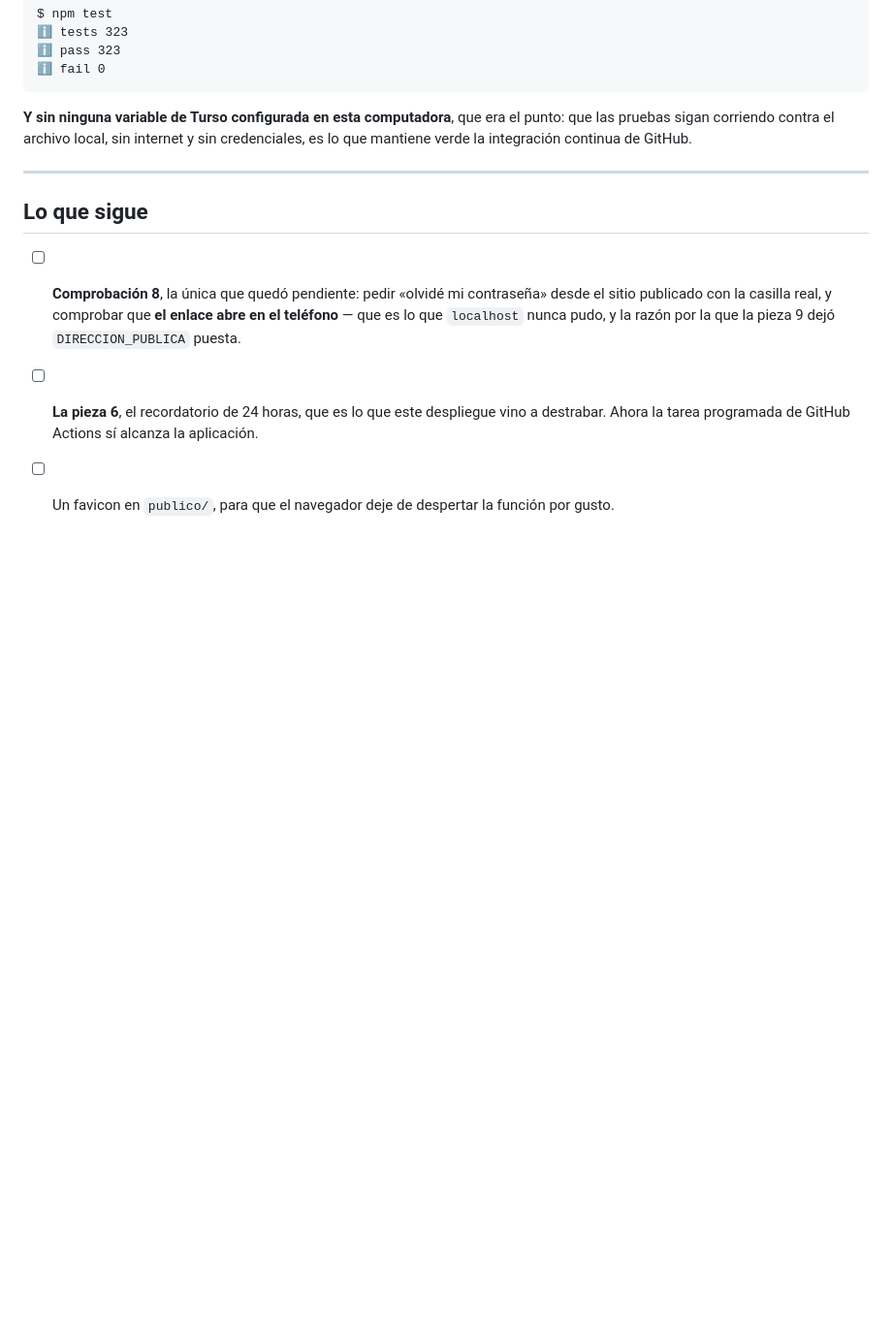
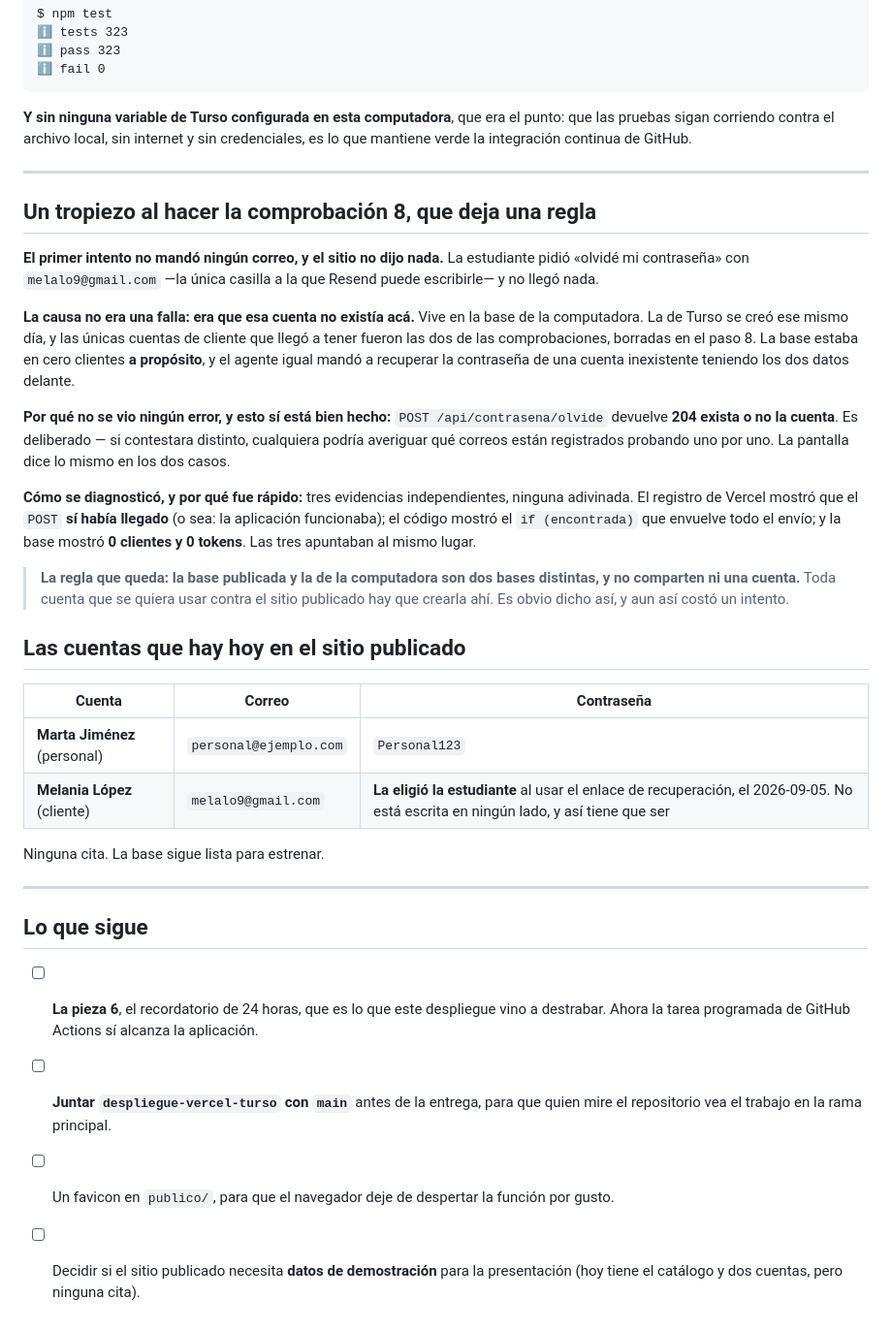
Before and after one commit to melalo/cenfotecProyectoFinalCC, a Markdown page: DESPLIEGUE.md, the part around one of its changes. Shown at 97% size. Rendered like a GitHub page; blank space fills up the shorter version.

Commit message:
DESPLIEGUE.md: la comprobacion 8 pasa, y las dos defensas del hallazgo 21 quedan probadas
El enlace del correo de recuperacion abre desde el telefono, que es lo que
`localhost` nunca pudo y estaba declarado como limitacion en DISENO.md. Con
DIRECCION_PUBLICA apuntando al sitio publicado, la limitacion desaparecio.

La estudiante probo los DOS caminos y los dos funcionan, y eso dice mas que el
enunciado de la comprobacion:

- Que el boton abra significa que Resend NO reescribio el enlace, o sea que la
  marca `ses:no-track` esta haciendo su trabajo en produccion. Es justo lo que no
  se podia comprobar desde localhost, donde el enlace ni siquiera abria.
- Que la direccion escrita como texto suelto tambien abra confirma que el camino
  que no depende de ningun tercero sigue ahi.

El 2026-08-28 ese mismo boton llevaba a una pagina de error, con las 21 pruebas de
la pieza en verde. Hoy abre. La diferencia son dos lineas de defensa escritas a
proposito.

Queda anotado tambien el tropiezo del primer intento, que deja una regla: la base
publicada y la de la computadora son dos bases distintas y no comparten ni una
cuenta. El correo no llegaba porque esa cuenta no existia en Turso, no porque algo
fallara — y no se vio ningun error porque /api/contrasena/olvide devuelve 204
exista o no la cuenta, a proposito, para que nadie pueda averiguar que correos
estan registrados probando uno por uno.

Con esto la Etapa 5 queda con sus once pasos marcados.

Co-Authored-By: Claude Opus 5 (1M context) <noreply@anthropic.com>

```diff
--- a/DESPLIEGUE.md
+++ b/DESPLIEGUE.md
@@ -305,11 +325,49 @@ verde la integración continua de GitHub.
 
 ---
 
+## Un tropiezo al hacer la comprobación 8, que deja una regla
+
+**El primer intento no mandó ningún correo, y el sitio no dijo nada.** La estudiante pidió «olvidé mi
+contraseña» con `melalo9@gmail.com` —la única casilla a la que Resend puede escribirle— y no llegó
+nada.
+
+**La causa no era una falla: era que esa cuenta no existía acá.** Vive en la base de la
+computadora. La de Turso se creó ese mismo día, y las únicas cuentas de cliente que llegó a tener
+fueron las dos de las comprobaciones, borradas en el paso 8. La base estaba en cero clientes **a
+propósito**, y el agente igual mandó a recuperar la contraseña de una cuenta inexistente teniendo
+los dos datos delante.
+
+**Por qué no se vio ningún error, y esto sí está bien hecho:** `POST /api/contrasena/olvide`
+devuelve **204 exista o no la cuenta**. Es deliberado — si contestara distinto, cualquiera podría
+averiguar qué correos están registrados probando uno por uno. La pantalla dice lo mismo en los dos
+casos.
+
+**Cómo se diagnosticó, y por qué fue rápido:** tres evidencias independientes, ninguna adivinada.
+El registro de Vercel mostró que el `POST` **sí había llegado** (o sea: la aplicación funcionaba);
+el código mostró el `if (encontrada)` que envuelve todo el envío; y la base mostró **0 clientes y 0
+tokens**. Las tres apuntaban al mismo lugar.
+
+> **La regla que queda: la base publicada y la de la computadora son dos bases distintas, y no
+> comparten ni una cuenta.** Toda cuenta que se quiera usar contra el sitio publicado hay que
+> crearla ahí. Es obvio dicho así, y aun así costó un intento.
+
+## Las cuentas que hay hoy en el sitio publicado
+
+| Cuenta | Correo | Contraseña |
+|---|---|---|
+| **Marta Jiménez** (personal) | `personal@ejemplo.com` | `Personal123` |
+| **Melania López** (cliente) | `melalo9@gmail.com` | **La eligió la estudiante** al usar el enlace de recuperación, el 2026-09-05. No está escrita en ningún lado, y así tiene que ser |
+
+Ninguna cita. La base sigue lista para estrenar.
+
+---
+
 ## Lo que sigue
 
-- [ ] **Comprobación 8**, la única que quedó pendiente: pedir «olvidé mi contraseña» desde el sitio
-      publicado con la casilla real, y comprobar que **el enlace abre en el teléfono** — que es lo
-      que `localhost` nunca pudo, y la razón por la que la pieza 9 dejó `DIRECCION_PUBLICA` puesta.
 - [ ] **La pieza 6**, el recordatorio de 24 horas, que es lo que este despliegue vino a destrabar.
       Ahora la tarea programada de GitHub Actions sí alcanza la aplicación.
+- [ ] **Juntar `despliegue-vercel-turso` con `main`** antes de la entrega, para que quien mire el
+      repositorio vea el trabajo en la rama principal.
 - [ ] Un favicon en `publico/`, para que el navegador deje de despertar la función por gusto.
+- [ ] Decidir si el sitio publicado necesita **datos de demostración** para la presentación (hoy
+      tiene el catálogo y dos cuentas, pero ninguna cita).
```
Also changed, not shown: other parts of DESPLIEGUE.md (+21 -1 lines), PLAN-DESPLIEGUE.md (+1 -1 lines).
